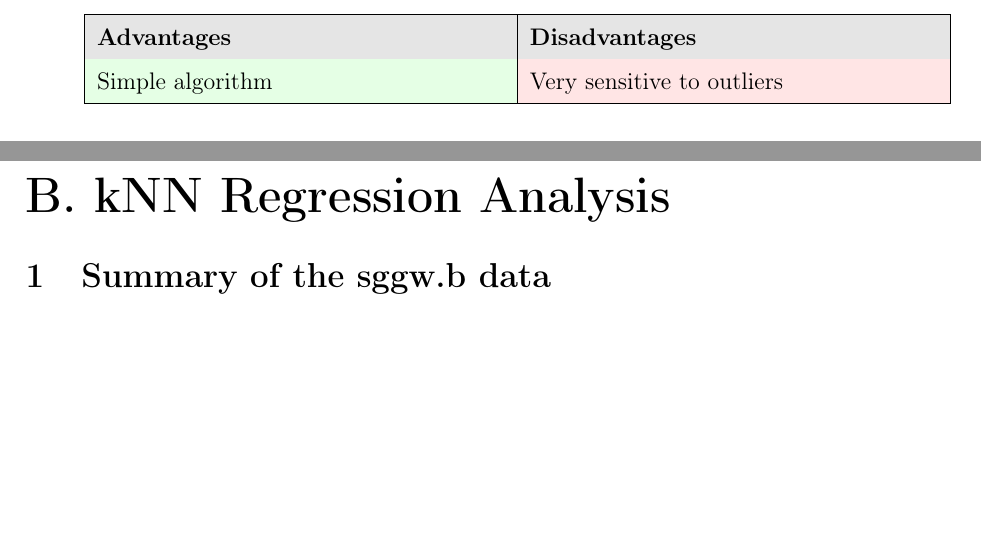
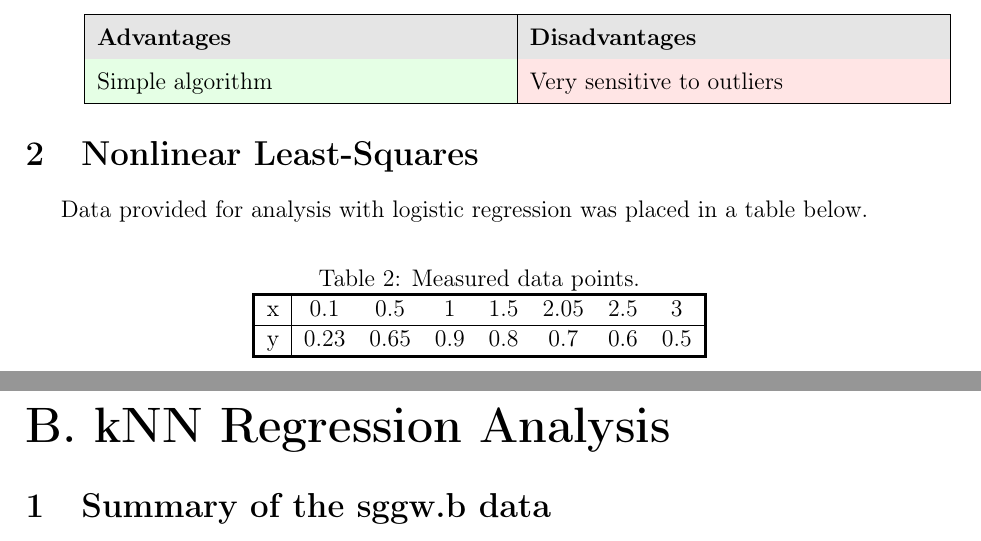
Before and after one commit to JanP5563/Alghoritms-class, a LaTeX document (Document.tex): two parts of pages 4 and 5 of 8, joined at a grey line, cut so that both start at the same text, the shorter picture padded with empty space. Compiled offline with pdfLaTeX.

Commit message:
Add part of exA2

```diff
--- a/Document.tex
+++ b/Document.tex
@@ -99,6 +99,21 @@
 		\end{center}
 	\end{enumerate}
 
+	\section{Nonlinear Least-Squares}
+	\indent \indent Data provided for analysis with logistic regression was placed in a table below.
+	\begin{table}[htbp]
+		\centering
+		\caption{Measured data points.}
+		\label{label}
+		\begin{tabular}{!{\VRule[1.5pt]} c | *{7}{c} !{\VRule[1.5pt]}}
+			\specialrule{1.5pt}{0pt}{0pt}
+			x & 0.1 & 0.5 & 1 & 1.5 & 2.05 & 2.5 & 3  \\\hline
+			y & 0.23 & 0.65 & 0.9 & 0.8 & 0.7 & 0.6 & 0.5
+			\\\specialrule{1.5pt}{0pt}{0pt}
+		\end{tabular}
+	\end{table}
+
+
 	\clearpage
 	\setcounter{section}{0}
 	\part*{B. kNN Regression Analysis}
```
Also changed, not shown: Document.pdf, Plots/plotA2a.png (added), 1 other file.
